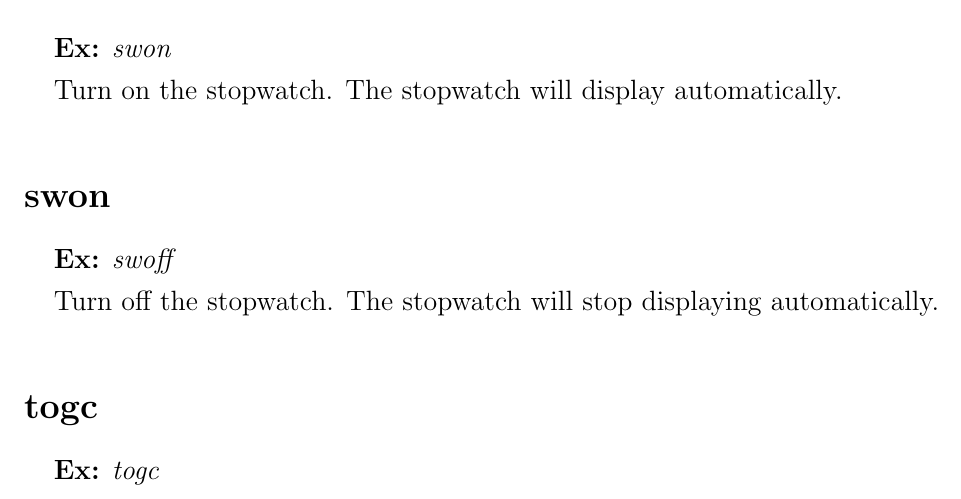
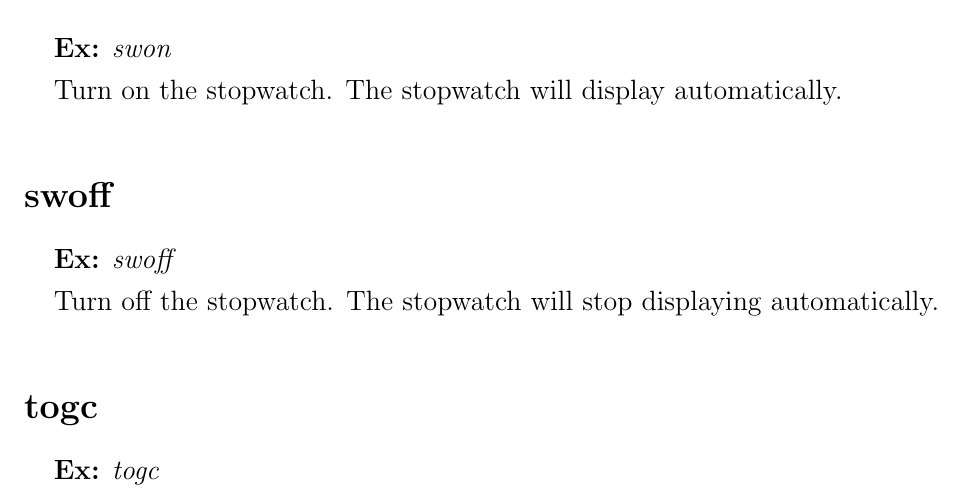
Before and after one commit to Joshua-Bays-UAH/countdown-display, a LaTeX document (command-manual/cmd-manual.tex): part of page 2 of 3, cut so that both start at the same text. Compiled offline with pdfLaTeX.

Commit message:
updated command manual (typo)

```diff
--- a/command-manual/cmd-manual.tex
+++ b/command-manual/cmd-manual.tex
@@ -28,7 +28,7 @@
 \cmdentry{sett}{sett 00:55:05}{Set the timer to a specific time in the hh:mm:ss format.\\
 \indent (Example above sets a timer for 55 minutes and 5 seconds)}
 \cmdentry{swon}{swon}{Turn on the stopwatch. The stopwatch will display automatically.}
-\cmdentry{swon}{swoff}{Turn off the stopwatch. The stopwatch will stop displaying automatically.}
+\cmdentry{swoff}{swoff}{Turn off the stopwatch. The stopwatch will stop displaying automatically.}
 \cmdentry{togc}{togc}{Toggle the clock from displaying.}
 \cmdentry{togt}{togt}{Toggle the timer from displaying.}
 \cmdentry{toga}{toga}{Toggle the alarm sound.}
```
Also changed, not shown: command-manual/cmd-manual.txt (+1 -1 lines), command-manual/cmd-manual.pdf.
